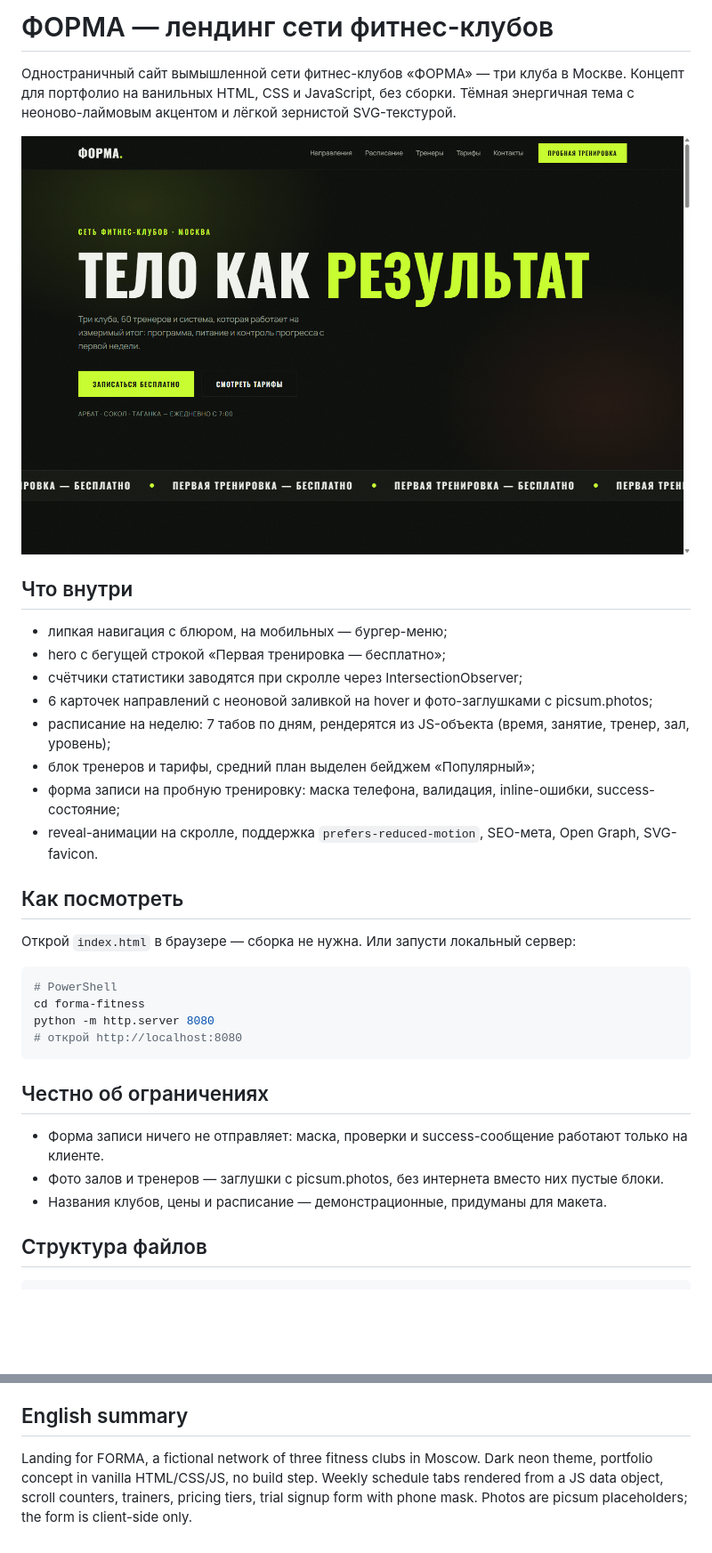
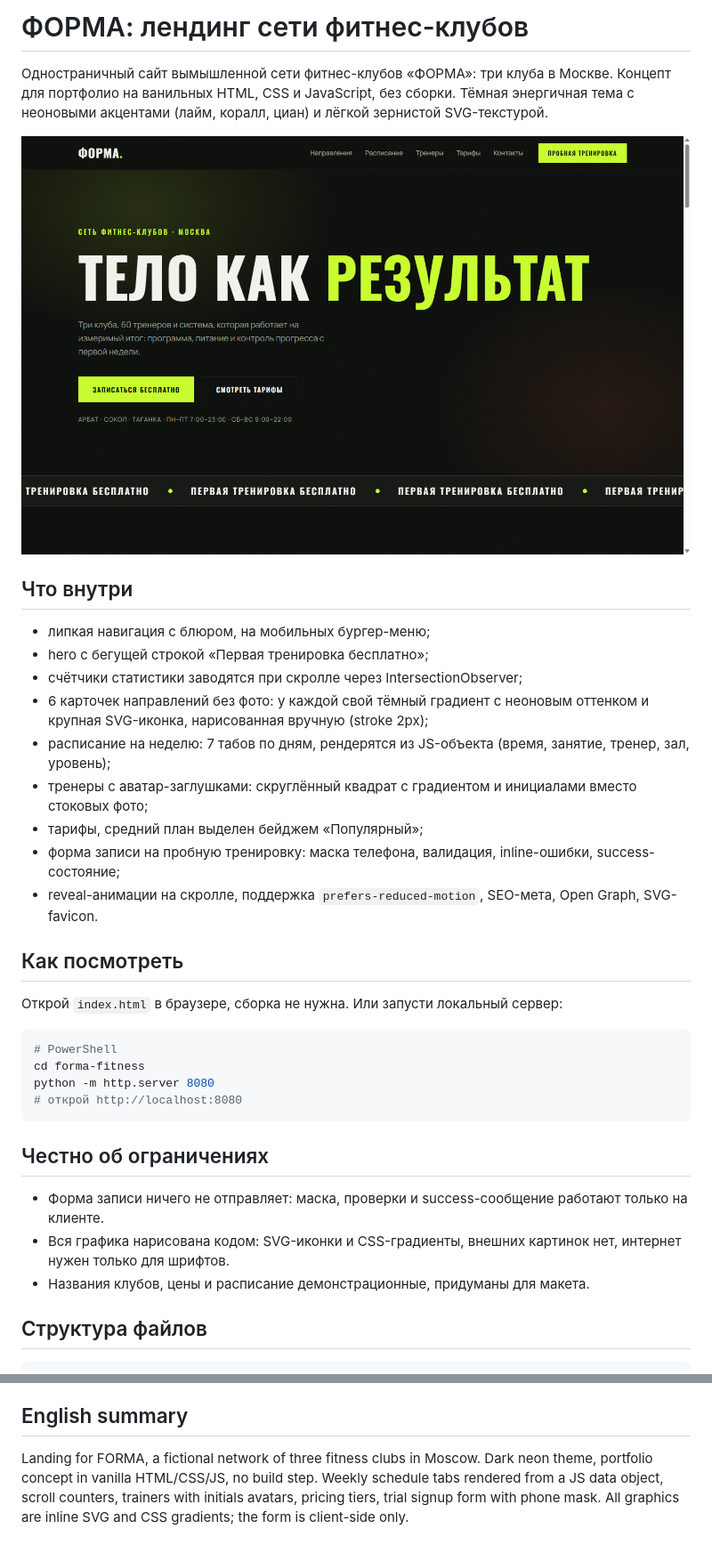
Before and after one commit to hmsusbusas-png/forma-fitness, a Markdown page: README.md, 2 parts joined by grey strips. Shown at 89% size. Drawn GitHub-style; pictures changed too: screenshots/desktop.png; blank space fills up the shorter version.

Commit message:
themed icon cards and trainer avatars instead of random photos

````diff
--- a/README.md
+++ b/README.md
@@ -1,23 +1,24 @@
-# ФОРМА — лендинг сети фитнес-клубов
+# ФОРМА: лендинг сети фитнес-клубов
 
-Одностраничный сайт вымышленной сети фитнес-клубов «ФОРМА» — три клуба в Москве. Концепт для портфолио на ванильных HTML, CSS и JavaScript, без сборки. Тёмная энергичная тема с неоново-лаймовым акцентом и лёгкой зернистой SVG-текстурой.
+Одностраничный сайт вымышленной сети фитнес-клубов «ФОРМА»: три клуба в Москве. Концепт для портфолио на ванильных HTML, CSS и JavaScript, без сборки. Тёмная энергичная тема с неоновыми акцентами (лайм, коралл, циан) и лёгкой зернистой SVG-текстурой.
 
 ![Скриншот главной страницы](screenshots/desktop.png)
 
 ## Что внутри
 
-- липкая навигация с блюром, на мобильных — бургер-меню;
-- hero с бегущей строкой «Первая тренировка — бесплатно»;
+- липкая навигация с блюром, на мобильных бургер-меню;
+- hero с бегущей строкой «Первая тренировка бесплатно»;
 - счётчики статистики заводятся при скролле через IntersectionObserver;
-- 6 карточек направлений с неоновой заливкой на hover и фото-заглушками с picsum.photos;
+- 6 карточек направлений без фото: у каждой свой тёмный градиент с неоновым оттенком и крупная SVG-иконка, нарисованная вручную (stroke 2px);
 - расписание на неделю: 7 табов по дням, рендерятся из JS-объекта (время, занятие, тренер, зал, уровень);
-- блок тренеров и тарифы, средний план выделен бейджем «Популярный»;
+- тренеры с аватар-заглушками: скруглённый квадрат с градиентом и инициалами вместо стоковых фото;
+- тарифы, средний план выделен бейджем «Популярный»;
 - форма записи на пробную тренировку: маска телефона, валидация, inline-ошибки, success-состояние;
 - reveal-анимации на скролле, поддержка `prefers-reduced-motion`, SEO-мета, Open Graph, SVG-favicon.
 
 ## Как посмотреть
 
-Открой `index.html` в браузере — сборка не нужна. Или запусти локальный сервер:
+Открой `index.html` в браузере, сборка не нужна. Или запусти локальный сервер:
 
 ```powershell
 # PowerShell
@@ -29,8 +30,8 @@ python -m http.server 8080
 ## Честно об ограничениях
 
 - Форма записи ничего не отправляет: маска, проверки и success-сообщение работают только на клиенте.
-- Фото залов и тренеров — заглушки с picsum.photos, без интернета вместо них пустые блоки.
-- Названия клубов, цены и расписание — демонстрационные, придуманы для макета.
+- Вся графика нарисована кодом: SVG-иконки и CSS-градиенты, внешних картинок нет, интернет нужен только для шрифтов.
+- Названия клубов, цены и расписание демонстрационные, придуманы для макета.
 
 ## Структура файлов
 
@@ -50,4 +51,4 @@ HTML5, CSS (custom properties, grid), ванильный JavaScript; шрифт
 
 ## English summary
 
-Landing for FORMA, a fictional network of three fitness clubs in Moscow. Dark neon theme, portfolio concept in vanilla HTML/CSS/JS, no build step. Weekly schedule tabs rendered from a JS data object, scroll counters, trainers, pricing tiers, trial signup form with phone mask. Photos are picsum placeholders; the form is client-side only.
+Landing for FORMA, a fictional network of three fitness clubs in Moscow. Dark neon theme, portfolio concept in vanilla HTML/CSS/JS, no build step. Weekly schedule tabs rendered from a JS data object, scroll counters, trainers with initials avatars, pricing tiers, trial signup form with phone mask. All graphics are inline SVG and CSS gradients; the form is client-side only.
````
Also changed, not shown: screenshots/mobile.png, 3 other files.
